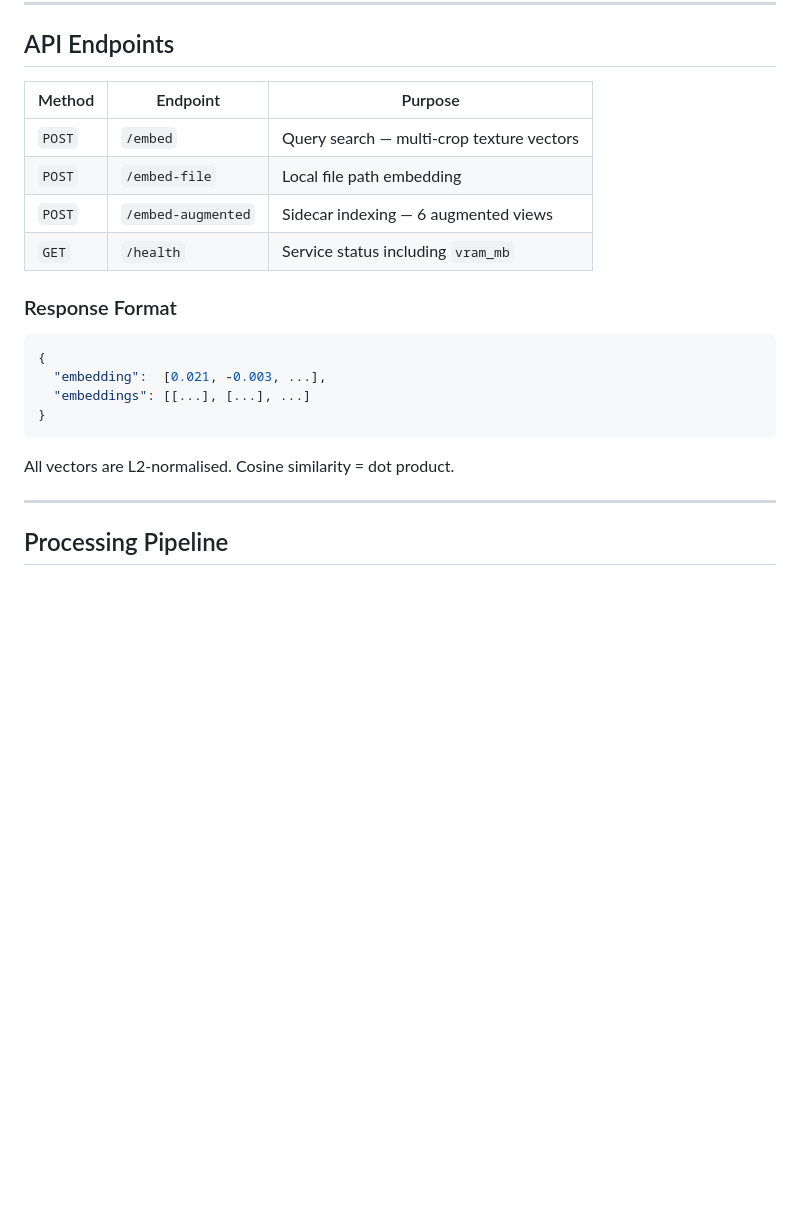
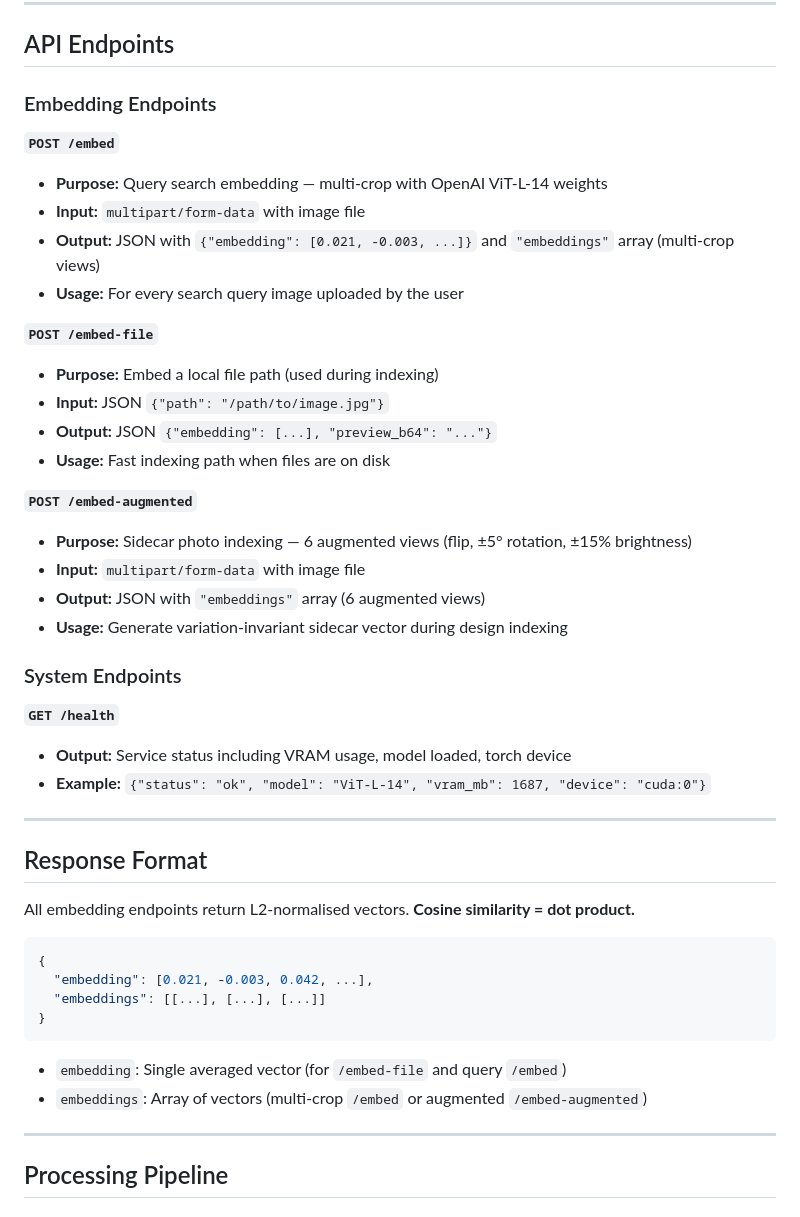
Before and after one commit to RhythmItaliya/EMBFinder, a Markdown page: embedder/README.md, the part around the change. Drawn GitHub-style; blank space fills up the shorter version.

Commit message:
docs(embedder): detailed endpoint specifications and processing pipeline documentation

````diff
--- a/embedder/README.md
+++ b/embedder/README.md
@@ -59,23 +59,47 @@ First run downloads ViT-L-14/OpenAI weights (~900 MB). Subsequent starts are ins
 
 ## API Endpoints
 
-| Method | Endpoint | Purpose |
-|--------|----------|---------|
-| `POST` | `/embed` | Query search — multi-crop texture vectors |
-| `POST` | `/embed-file` | Local file path embedding |
-| `POST` | `/embed-augmented` | Sidecar indexing — 6 augmented views |
-| `GET` | `/health` | Service status including `vram_mb` |
+### Embedding Endpoints
 
-### Response Format
+**`POST /embed`**
+- **Purpose:** Query search embedding — multi-crop with OpenAI ViT-L-14 weights
+- **Input:** `multipart/form-data` with image file
+- **Output:** JSON with `{"embedding": [0.021, -0.003, ...]}` and `"embeddings"` array (multi-crop views)
+- **Usage:** For every search query image uploaded by the user
+
+**`POST /embed-file`**
+- **Purpose:** Embed a local file path (used during indexing)
+- **Input:** JSON `{"path": "/path/to/image.jpg"}`
+- **Output:** JSON `{"embedding": [...], "preview_b64": "..."}`
+- **Usage:** Fast indexing path when files are on disk
+
+**`POST /embed-augmented`**
+- **Purpose:** Sidecar photo indexing — 6 augmented views (flip, ±5° rotation, ±15% brightness)
+- **Input:** `multipart/form-data` with image file
+- **Output:** JSON with `"embeddings"` array (6 augmented views)
+- **Usage:** Generate variation-invariant sidecar vector during design indexing
+
+### System Endpoints
+
+**`GET /health`**
+- **Output:** Service status including VRAM usage, model loaded, torch device
+- **Example:** `{"status": "ok", "model": "ViT-L-14", "vram_mb": 1687, "device": "cuda:0"}`
+
+---
+
+## Response Format
+
+All embedding endpoints return L2-normalised vectors. **Cosine similarity = dot product.**
 
 ```json
 {
-  "embedding":  [0.021, -0.003, ...],
-  "embeddings": [[...], [...], ...]
+  "embedding": [0.021, -0.003, 0.042, ...],
+  "embeddings": [[...], [...], [...]]
 }
 ```
 
-All vectors are L2-normalised. Cosine similarity = dot product.
+- `embedding`: Single averaged vector (for `/embed-file` and query `/embed`)
+- `embeddings`: Array of vectors (multi-crop `/embed` or augmented `/embed-augmented`)
 
 ---
 
````
